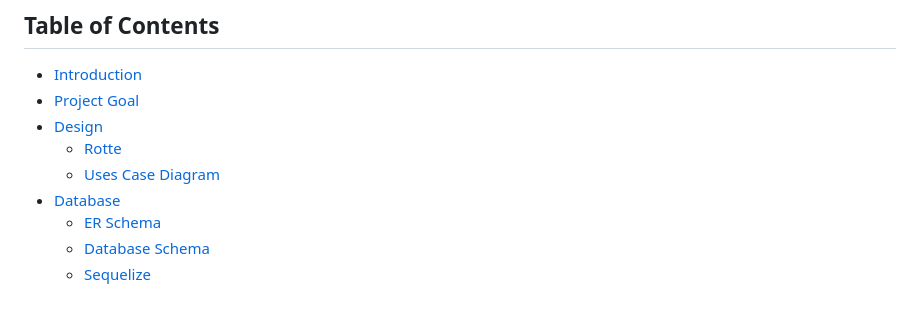
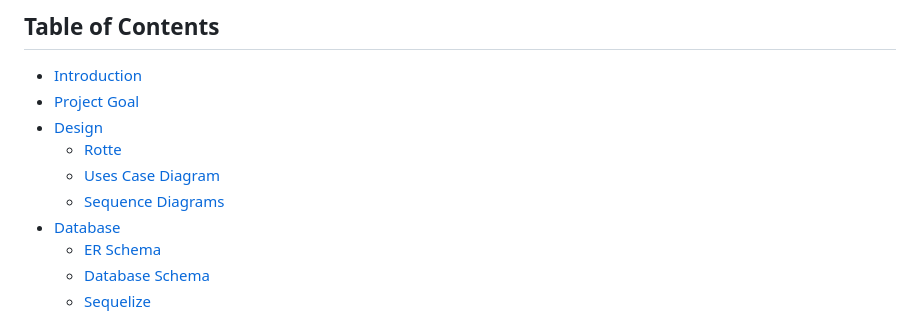
Before and after one commit to 125ade/IntelliInfer, a Markdown page: README.md, the part around the change. GitHub-like rendering.

```diff
--- a/README.md
+++ b/README.md
@@ -10,6 +10,7 @@
 - [Design](#design)
   - [Rotte](#rotte)
   - [Uses Case Diagram](#usescasediagram)
+  - [Sequence Diagrams](#sequencediagrams)
 - [Database](#database)
   - [ER Schema](#erschema)
   - [Database Schema](#databaseschema)
```
